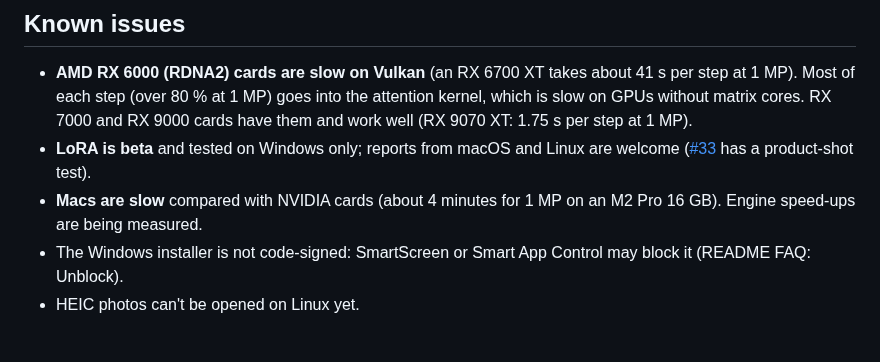
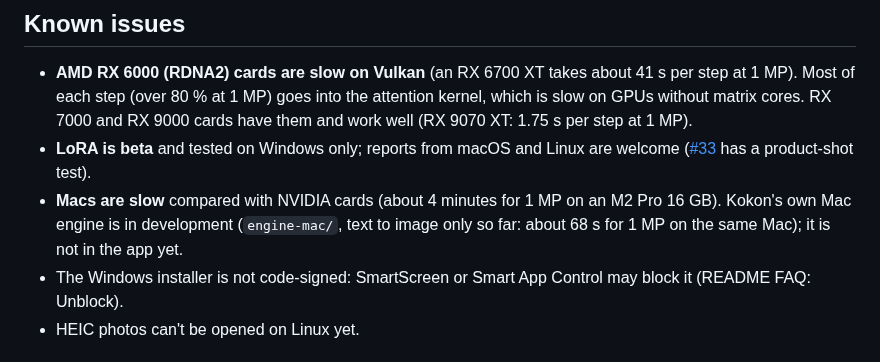
Before and after one commit to CesareDavidePace/kokon, a Markdown page: docs/STATUS.md, the part around one of its changes. Rendered like a GitHub page.

```diff
--- a/docs/STATUS.md
+++ b/docs/STATUS.md
@@ -23,8 +23,9 @@ Windows, macOS (Apple Silicon, 15+) and Linux (`.deb`, `.rpm`). Installed copies
   RX 7000 and RX 9000 cards have them and work well (RX 9070 XT: 1.75 s per step at 1 MP).
 - **LoRA is beta** and tested on Windows only; reports from macOS and Linux are welcome
   ([#33](https://github.com/GabrieleLozupone/kokon/issues/33) has a product-shot test).
-- **Macs are slow** compared with NVIDIA cards (about 4 minutes for 1 MP on an M2 Pro 16 GB). Engine speed-ups are
-  being measured.
+- **Macs are slow** compared with NVIDIA cards (about 4 minutes for 1 MP on an M2 Pro 16 GB). Kokon's own Mac
+  engine is in development (`engine-mac/`, text to image only so far: about 68 s for 1 MP on the same Mac); it is
+  not in the app yet.
 - The Windows installer is not code-signed: SmartScreen or Smart App Control may block it (README FAQ: Unblock).
 - HEIC photos can't be opened on Linux yet.
 
```
Also changed, not shown: other parts of docs/STATUS.md (+1 -1 lines), engine-mac/README.md (+6 -0 lines).
